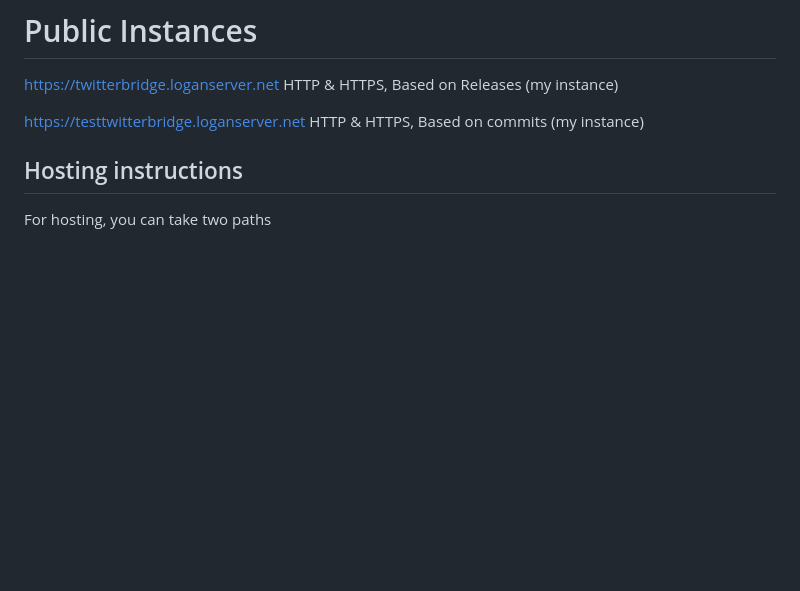
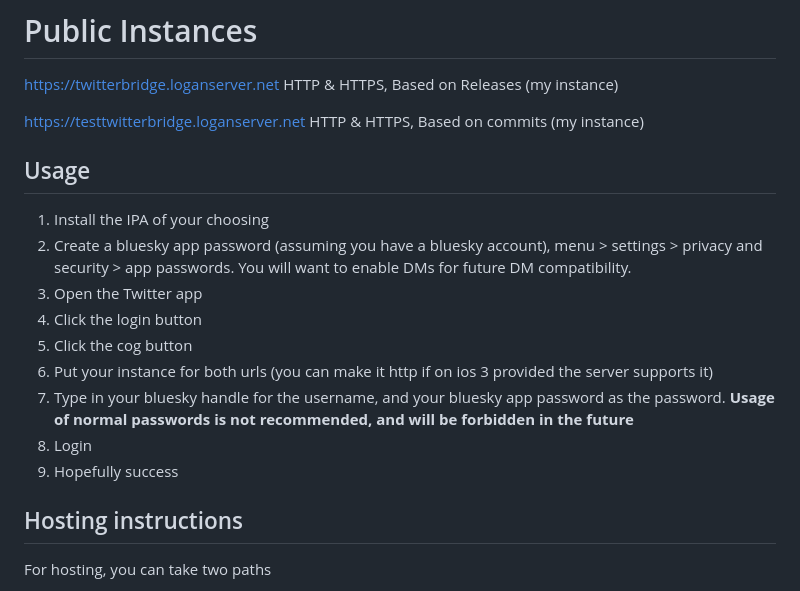
Before and after one commit to Preloading/TwitterAPIBridge, a Markdown page: README.md, the part around the change. Drawn GitHub-style; blank space fills up the shorter version.

Commit message:
docs(readme): implement actuall usage instructions cuz i forgor [skip ci]

```diff
--- a/README.md
+++ b/README.md
@@ -14,6 +14,18 @@ To see what devices and versions are compatible, look at [the compatibility list
 https://twitterbridge.loganserver.net HTTP & HTTPS, Based on Releases (my instance)
 
 https://testtwitterbridge.loganserver.net HTTP & HTTPS, Based on commits (my instance)
+
+## Usage
+1. Install the IPA of your choosing
+2. Create a bluesky app password (assuming you have a bluesky account), menu > settings > privacy and security > app passwords. You will want to enable DMs for future DM compatibility.
+3. Open the Twitter app
+4. Click the login button
+5. Click the cog button
+6. Put your instance for both urls (you can make it http if on ios 3 provided the server supports it)
+7. Type in your bluesky handle for the username, and your bluesky app password as the password. **Usage of normal passwords is not recommended, and will be forbidden in the future**
+8. Login
+9. Hopefully success
+
 
 ## Hosting instructions
 For hosting, you can take two paths
```
